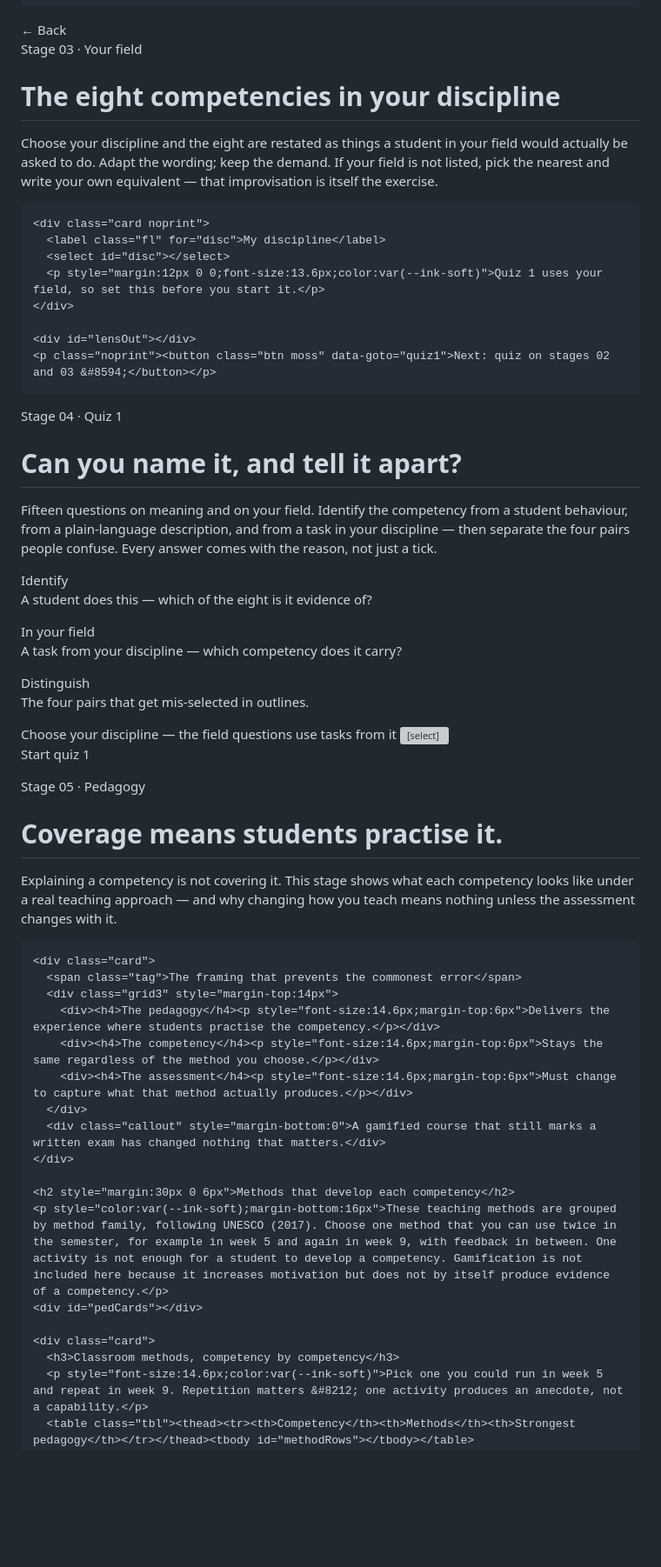
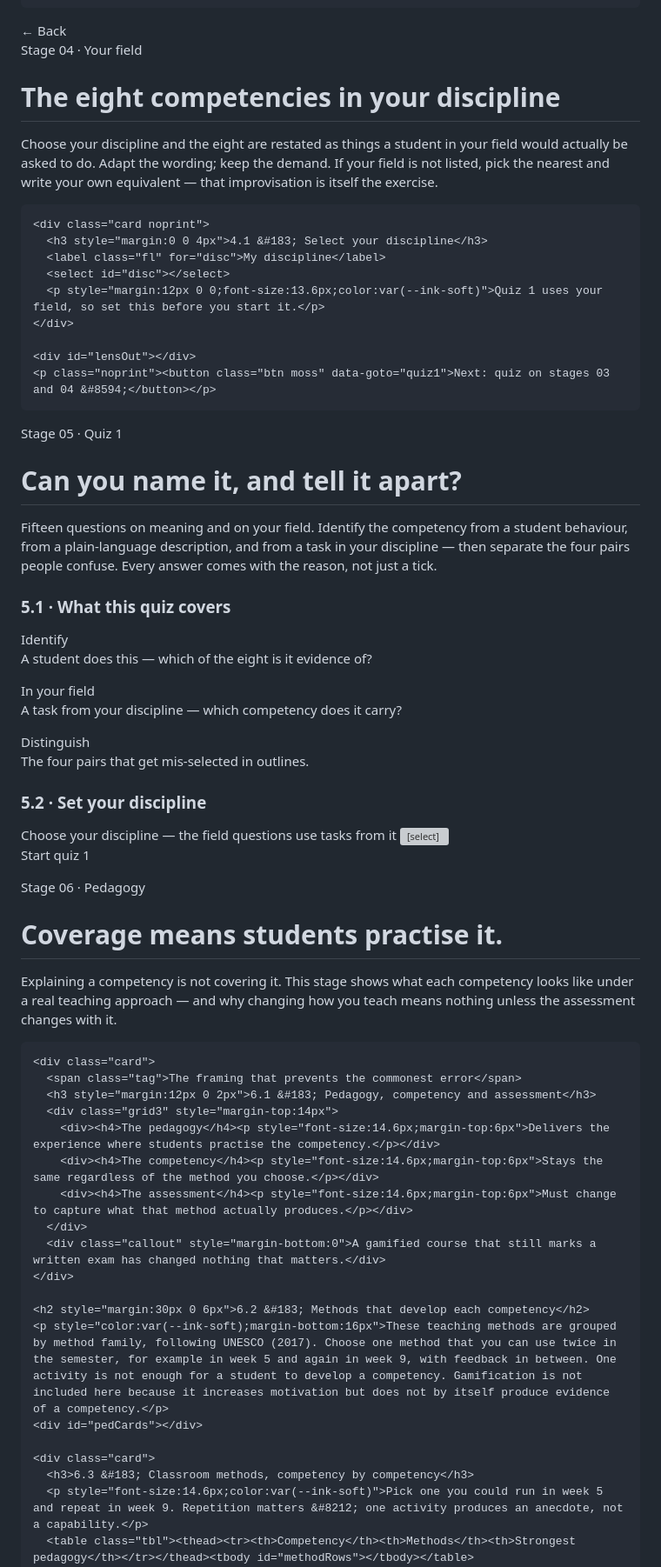
Before and after one commit to zurinaza/ESD-Competency, a Markdown page: README.md, the part around one of its changes. Shown at 87% size. GitHub-like rendering; blank space fills up the shorter version; grey boxes are pictures that could not be loaded.

```diff
--- a/README.md
+++ b/README.md
@@ -530,32 +542,35 @@ textarea.cloin{width:100%;font:inherit;font-size:14px;padding:9px 11px;border:1p
 
   <!-- ================= 03 DISCIPLINE LENS ================= -->
   <section id="view-lens" class="hidden">
-    <div class="eyebrow">Stage 03 &#183; Your field</div>
+    <div class="eyebrow">Stage 04 &#183; Your field</div>
     <h1>The eight competencies in your discipline</h1>
     <p class="lede">Choose your discipline and the eight are restated as things a student in your field would actually be asked to do. Adapt the wording; keep the demand. If your field is not listed, pick the nearest and write your own equivalent &#8212; that improvisation is itself the exercise.</p>
 
     <div class="card noprint">
+      <h3 style="margin:0 0 4px">4.1 &#183; Select your discipline</h3>
       <label class="fl" for="disc">My discipline</label>
       <select id="disc"></select>
       <p style="margin:12px 0 0;font-size:13.6px;color:var(--ink-soft)">Quiz 1 uses your field, so set this before you start it.</p>
     </div>
 
     <div id="lensOut"></div>
-    <p class="noprint"><button class="btn moss" data-goto="quiz1">Next: quiz on stages 02 and 03 &#8594;</button></p>
+    <p class="noprint"><button class="btn moss" data-goto="quiz1">Next: quiz on stages 03 and 04 &#8594;</button></p>
   </section>
 
   <!-- ================= 04 QUIZ 1 ================= -->
   <section id="view-quiz1" class="hidden">
-    <div class="eyebrow">Stage 04 &#183; Quiz 1</div>
+    <div class="eyebrow">Stage 05 &#183; Quiz 1</div>
     <h1>Can you name it, and tell it apart?</h1>
     <div id="q1intro">
       <p class="lede">Fifteen questions on meaning and on your field. Identify the competency from a student behaviour, from a plain-language description, and from a task in your discipline &#8212; then separate the four pairs people confuse. Every answer comes with the reason, not just a tick.</p>
+      <h3 style="margin:24px 0 10px">5.1 &#183; What this quiz covers</h3>
       <div class="grid3">
         <div class="card"><span class="tag">Identify</span><p style="margin-top:10px;font-size:14.6px">A student does this &#8212; which of the eight is it evidence of?</p></div>
         <div class="card"><span class="tag slate">In your field</span><p style="margin-top:10px;font-size:14.6px">A task from your discipline &#8212; which competency does it carry?</p></div>
         <div class="card"><span class="tag amber">Distinguish</span><p style="margin-top:10px;font-size:14.6px">The four pairs that get mis-selected in outlines.</p></div>
       </div>
       <div class="card" style="margin-top:18px">
+        <h3 style="margin:0 0 4px">5.2 &#183; Set your discipline</h3>
         <label class="fl" for="q1disc">Choose your discipline &#8212; the field questions use tasks from it</label>
         <select id="q1disc"></select>
       </div>
@@ -567,12 +582,13 @@ textarea.cloin{width:100%;font:inherit;font-size:14px;padding:9px 11px;border:1p
 
   <!-- ================= 05 PEDAGOGY ================= -->
   <section id="view-pedagogy" class="hidden">
-    <div class="eyebrow">Stage 05 &#183; Pedagogy</div>
+    <div class="eyebrow">Stage 06 &#183; Pedagogy</div>
     <h1>Coverage means students practise it.</h1>
     <p class="lede">Explaining a competency is not covering it. This stage shows what each competency looks like under a real teaching approach &#8212; and why changing how you teach means nothing unless the assessment changes with it.</p>
 
     <div class="card">
       <span class="tag">The framing that prevents the commonest error</span>
+      <h3 style="margin:12px 0 2px">6.1 &#183; Pedagogy, competency and assessment</h3>
       <div class="grid3" style="margin-top:14px">
         <div><h4>The pedagogy</h4><p style="font-size:14.6px;margin-top:6px">Delivers the experience where students practise the competency.</p></div>
         <div><h4>The competency</h4><p style="font-size:14.6px;margin-top:6px">Stays the same regardless of the method you choose.</p></div>
@@ -581,12 +597,12 @@ textarea.cloin{width:100%;font:inherit;font-size:14px;padding:9px 11px;border:1p
       <div class="callout" style="margin-bottom:0">A gamified course that still marks a written exam has changed nothing that matters.</div>
     </div>
 
-    <h2 style="margin:30px 0 6px">Methods that develop each competency</h2>
+    <h2 style="margin:30px 0 6px">6.2 &#183; Methods that develop each competency</h2>
     <p style="color:var(--ink-soft);margin-bottom:16px">These teaching methods are grouped by method family, following UNESCO (2017). Choose one method that you can use twice in the semester, for example in week 5 and again in week 9, with feedback in between. One activity is not enough for a student to develop a competency. Gamification is not included here because it increases motivation but does not by itself produce evidence of a competency.</p>
     <div id="pedCards"></div>
 
     <div class="card">
-      <h3>Classroom methods, competency by competency</h3>
+      <h3>6.3 &#183; Classroom methods, competency by competency</h3>
       <p style="font-size:14.6px;color:var(--ink-soft)">Pick one you could run in week 5 and repeat in week 9. Repetition matters &#8212; one activity produces an anecdote, not a capability.</p>
       <table class="tbl"><thead><tr><th>Competency</th><th>Methods</th><th>Strongest pedagogy</th></tr></thead><tbody id="methodRows"></tbody></table>
     </div>
```
Also changed, not shown: other parts of README.md (+116 -96 lines).
